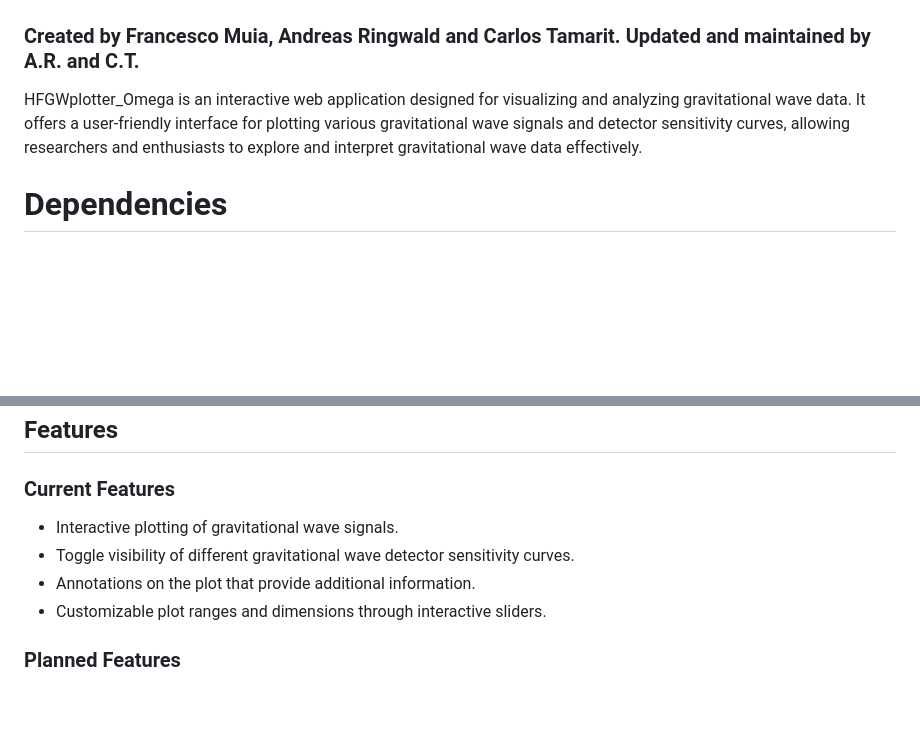
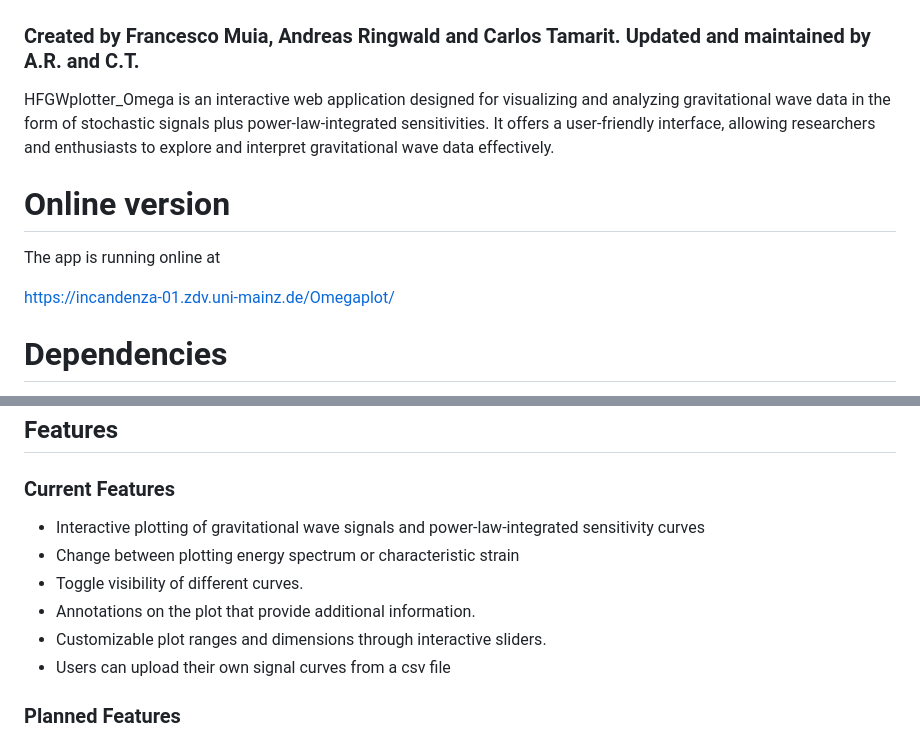
Before and after one commit to ctamaritd/HFGWPlotter_Omega, a Markdown page: readme.md, 2 parts joined by grey strips. GitHub-like rendering; blank space fills up the shorter version.

```diff
--- a/readme.md
+++ b/readme.md
@@ -2,7 +2,13 @@
 
 ### Created by Francesco Muia, Andreas Ringwald and Carlos Tamarit. Updated and maintained by A.R. and C.T.
 
-HFGWplotter_Omega is an interactive web application designed for visualizing and analyzing gravitational wave data. It offers a user-friendly interface for plotting various gravitational wave signals and detector sensitivity curves, allowing researchers and enthusiasts to explore and interpret gravitational wave data effectively.
+HFGWplotter_Omega is an interactive web application designed for visualizing and analyzing gravitational wave data in the form of stochastic signals plus power-law-integrated sensitivities. It offers a user-friendly interface, allowing researchers and enthusiasts to explore and interpret gravitational wave data effectively.
+
+# Online version
+
+The app is running online at
+
+https://incandenza-01.zdv.uni-mainz.de/Omegaplot/
 
 # Dependencies
 
@@ -67,10 +73,12 @@ HFGWplotter_Omega/                  # Project directory
 
 ### Current Features
 
-- Interactive plotting of gravitational wave signals.
-- Toggle visibility of different gravitational wave detector sensitivity curves.
+- Interactive plotting of gravitational wave signals and power-law-integrated sensitivity curves
+- Change between plotting energy spectrum or characteristic strain
+- Toggle visibility of different curves.
 - Annotations on the plot that provide additional information.
 - Customizable plot ranges and dimensions through interactive sliders.
+- Users can upload their own signal curves from a csv file
 
 
 ### Planned Features
```
